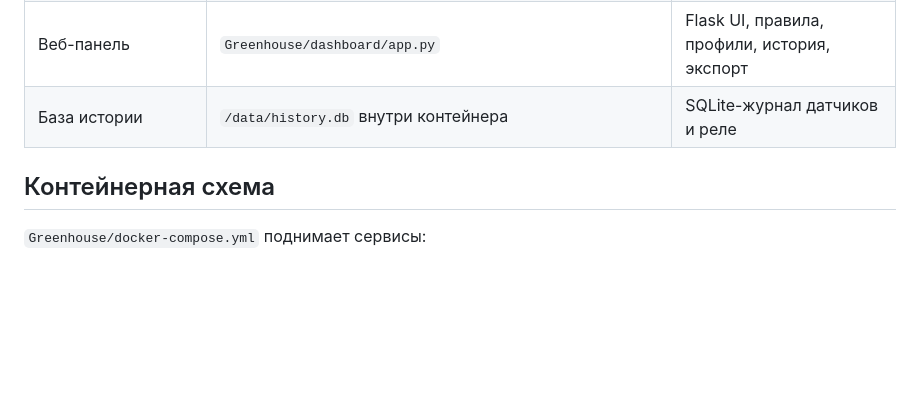
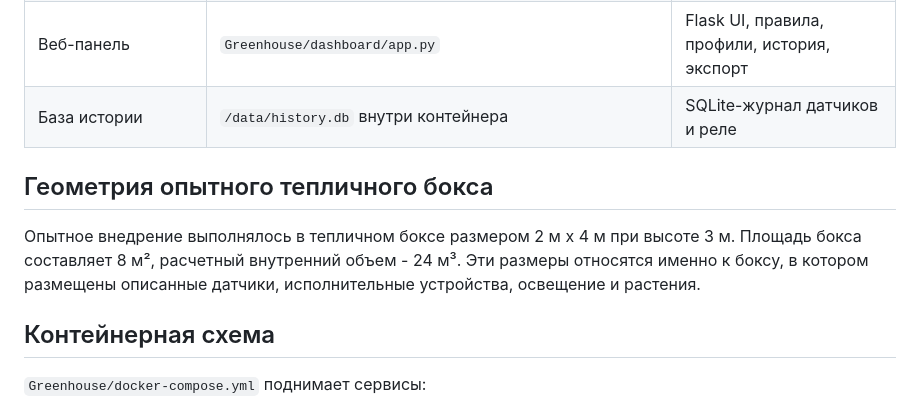
Before and after one commit to lariosey-sys/spbgau, a Markdown page: thesis/technical_spec.md, the part around the change. GitHub-like rendering; blank space fills up the shorter version.

Commit message:
Document greenhouse box dimensions

```diff
--- a/thesis/technical_spec.md
+++ b/thesis/technical_spec.md
@@ -12,6 +12,10 @@
 | MQTT-брокер | `Greenhouse/docker-compose.yml` | Mosquitto, транспорт сообщений |
 | Веб-панель | `Greenhouse/dashboard/app.py` | Flask UI, правила, профили, история, экспорт |
 | База истории | `/data/history.db` внутри контейнера | SQLite-журнал датчиков и реле |
+
+## Геометрия опытного тепличного бокса
+
+Опытное внедрение выполнялось в тепличном боксе размером 2 м x 4 м при высоте 3 м. Площадь бокса составляет 8 м², расчетный внутренний объем - 24 м³. Эти размеры относятся именно к боксу, в котором размещены описанные датчики, исполнительные устройства, освещение и растения.
 
 ## Контейнерная схема
 
```
Also changed, not shown: thesis/work_progress.md (+1 -0 lines).
